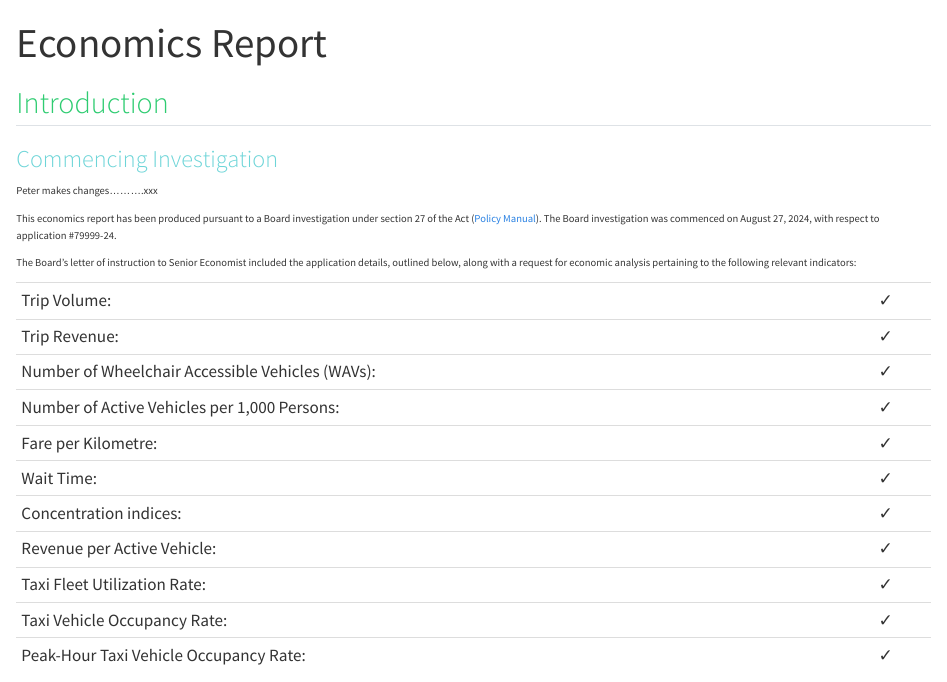
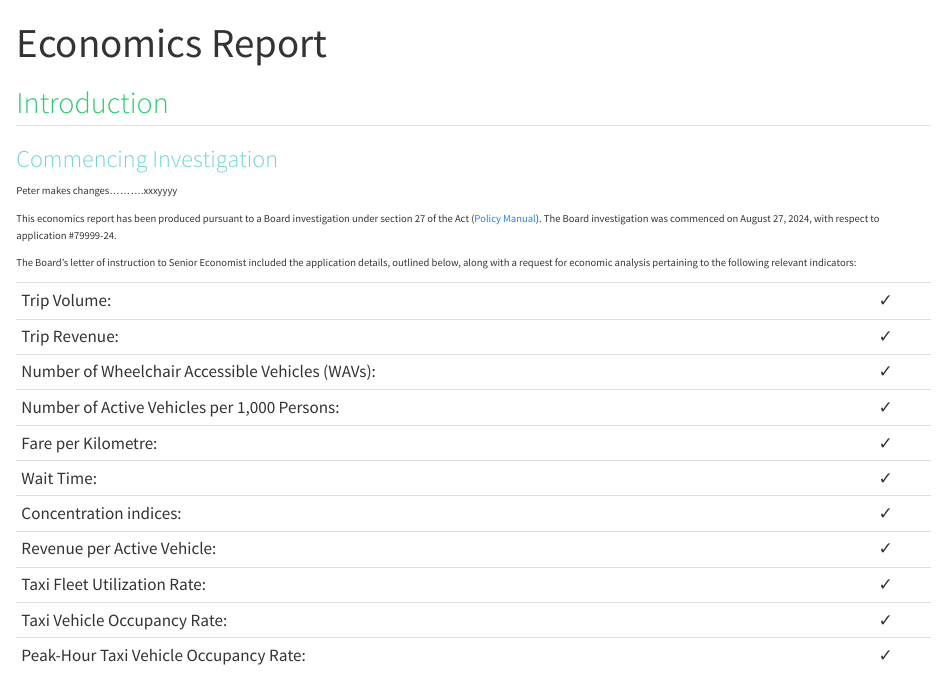
Before and after one commit to bcgov/PTB_Econ_Report, a Quarto document (econ report test.qmd): the page in a window 1100 px wide, from its top. Rendered offline with R 4.5, knitr and Pandoc in place of Quarto, with nearby package versions; drawn as R Markdown's standard HTML page in place of the format the file asks for.

Commit message:
peter second time push to his branch.

```diff
--- a/econ report test.qmd
+++ b/econ report test.qmd
@@ -54,7 +54,7 @@ table.indicator-table td:last-child {
 
 ### Commencing Investigation
 
-Peter makes changes..........xxx
+Peter makes changes..........xxxyyyy
 
 This economics report has been produced pursuant to a Board investigation under section 27 of the Act ([Policy Manual](#)). The Board investigation was commenced on August 27, 2024, with respect to application #79999-24.
 
```
